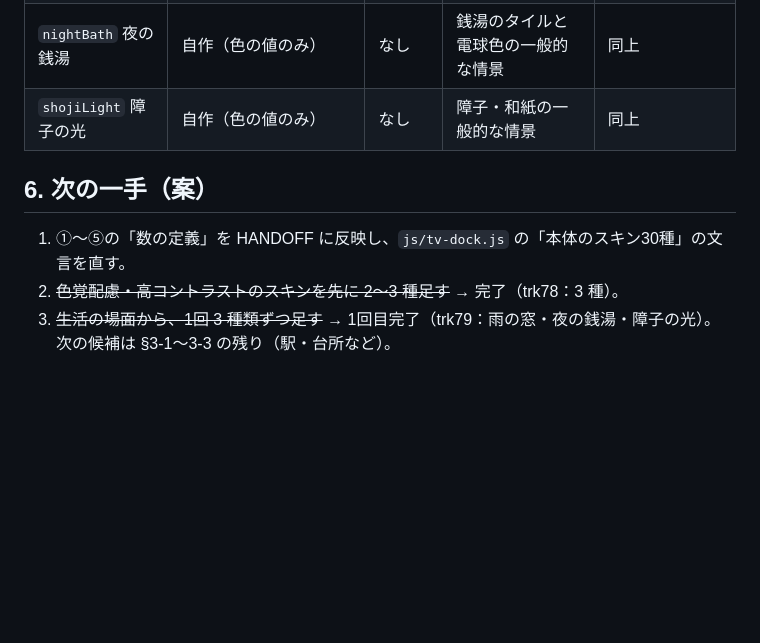
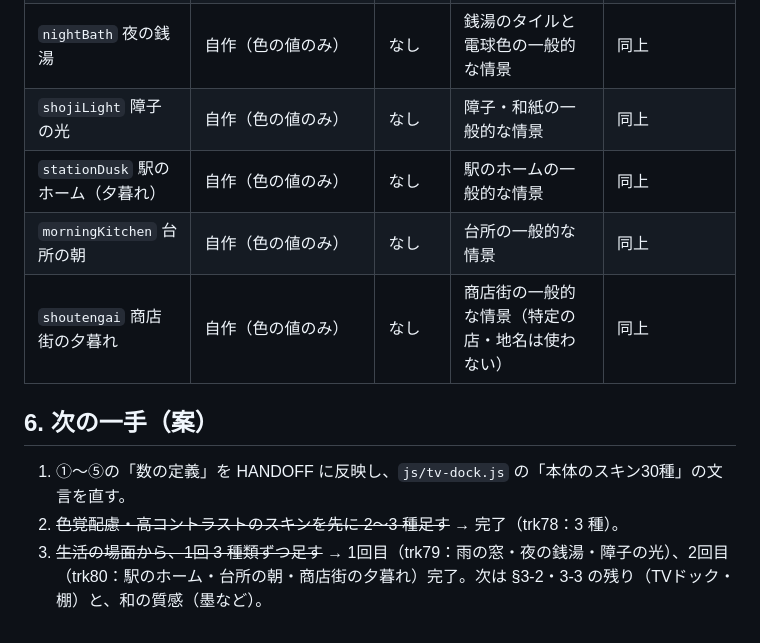
Before and after one commit to TonbokiriRaikiriMuramasa-Taikoubou/trk, a Markdown page: docs/SKIN-PLAN.md, the part around the change. GitHub-like rendering; blank space fills up the shorter version.

Commit message:
生活のスキン2回目の権利記録を追記（SKIN-PLAN）
Co-authored-by: arena-agent <297053741+arena-agent@users.noreply.github.com>

```diff
--- a/docs/SKIN-PLAN.md
+++ b/docs/SKIN-PLAN.md
@@ -104,9 +104,12 @@
 | `rainWindow` 雨の窓 | 自作（色の値のみ） | なし | 雨の窓の一般的な情景 | 2026-10-08 Arena エージェント（確認者：利用者レビュー待ち） |
 | `nightBath` 夜の銭湯 | 自作（色の値のみ） | なし | 銭湯のタイルと電球色の一般的な情景 | 同上 |
 | `shojiLight` 障子の光 | 自作（色の値のみ） | なし | 障子・和紙の一般的な情景 | 同上 |
+| `stationDusk` 駅のホーム（夕暮れ） | 自作（色の値のみ） | なし | 駅のホームの一般的な情景 | 同上 |
+| `morningKitchen` 台所の朝 | 自作（色の値のみ） | なし | 台所の一般的な情景 | 同上 |
+| `shoutengai` 商店街の夕暮れ | 自作（色の値のみ） | なし | 商店街の一般的な情景（特定の店・地名は使わない） | 同上 |
 
 ## 6. 次の一手（案）
 
 1. ①〜⑤の「数の定義」を HANDOFF に反映し、`js/tv-dock.js` の「本体のスキン30種」の文言を直す。
 2. ~~色覚配慮・高コントラストのスキンを先に 2〜3 種足す~~ → 完了（trk78：3 種）。
-3. ~~生活の場面から、1回 3 種類ずつ足す~~ → 1回目完了（trk79：雨の窓・夜の銭湯・障子の光）。次の候補は §3-1〜3-3 の残り（駅・台所など）。
+3. ~~生活の場面から、1回 3 種類ずつ足す~~ → 1回目（trk79：雨の窓・夜の銭湯・障子の光）、2回目（trk80：駅のホーム・台所の朝・商店街の夕暮れ）完了。次は §3-2・3-3 の残り（TVドック・棚）と、和の質感（墨など）。
```
